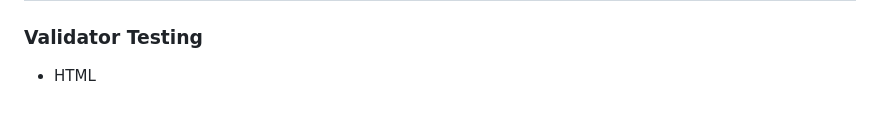
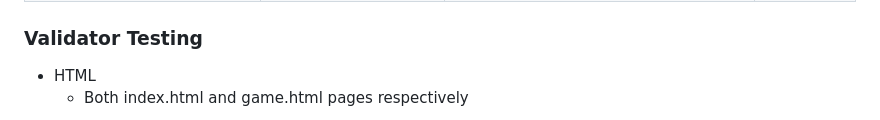
Before and after one commit to TammyGirl2015/Quizzed, a Markdown page: README.md, the part around one of its changes. Rendered like a GitHub page.

Commit message:
Update README.md
both index and game html validation added

```diff
--- a/README.md
+++ b/README.md
@@ -171,4 +171,5 @@ Test results are displayed at the end of the quiz             |Complete quiz on
 ### Validator Testing
 
 * HTML
+  * Both index.html and game.html pages respectively
 
```
Also changed, not shown: other parts of README.md (+5 -1 lines).
